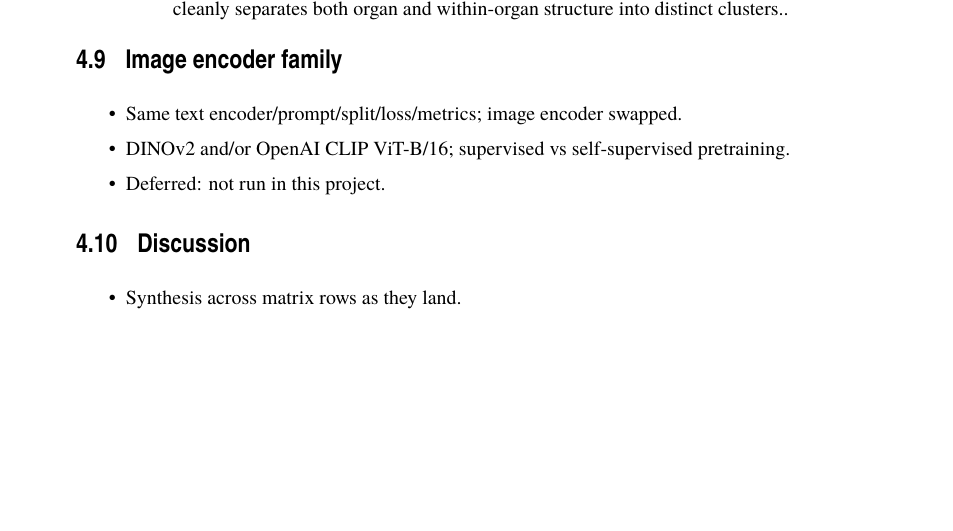
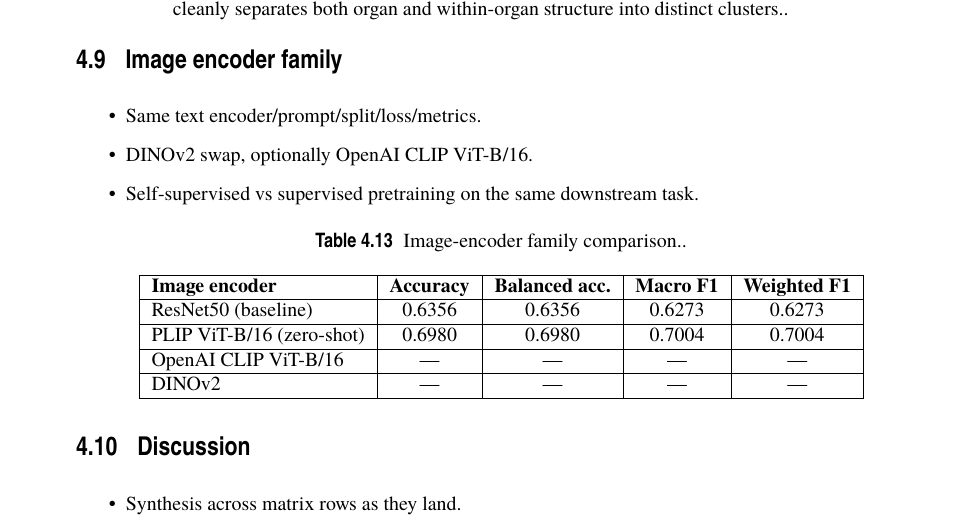
Before and after one commit to lcandau/histopathology-clip-lab, a LaTeX thesis (report/tfmETSI.tex, which reads report/results/results.tex): part of page 36 of 49, cut so that both start at the same text, the shorter picture padded with empty space. Compiled offline with pdfLaTeX; a missing font is replaced by an installed copy or a similar font.

Commit message:
Foundation polish: restore v1-v6, sync README, deferred-RQ placeholders, first-pass runs

```diff
--- a/report/results/results.tex
+++ b/report/results/results.tex
@@ -603,13 +606,28 @@ We evaluate four LC25000-trained CLIP variants, a domain-pretrained reference (P
     \item \textbf{Caveats.} (1) We restrict the eval to NORM + TUM because no other NCT class maps to an LC25000 prompt; a richer label space (e.g., adding ``stroma'' / ``lymphocyte'' prompts to the model at training time) might widen the comparison. (2) NCT-CRC-HE-7K is itself colour-normalised; an experiment on the unnormalised NCT-CRC-HE-100K-NONORM variant would test whether the Macenko-at-OOD breakage is specific to double-normalization. (3) The class labels themselves are not fully aligned across datasets: NCT \texttt{TUM} is specifically ``colorectal adenocarcinoma epithelium'' (with separate parallel classes for cancer-associated stroma, mucus, debris, lymphocytes), whereas LC25000 \texttt{colon adenocarcinoma} is a patient-level patch label that may include adjacent stroma, lymphocytes, and mucus together. Same for \texttt{NORM} vs \texttt{benign colon tissue}. Part of the transfer gap is a label-granularity mismatch, not just imaging shift. (4) Magnification is explicit for NCT (0.5\,$\mu$m/px, $\approx 20\times$) but not stated in the LC25000 paper; visual inspection suggests $\sim 20\times$ but a small mismatch in microns-per-pixel would shift the effective field of view at the model's input. (5) Single seed per condition; the disambiguation rows share a checkpoint with their main counterparts, so the comparison there is not an independent replicate but a controlled input-side ablation.
 \end{itemize}
 
+
 \section{Image encoder family}
 \label{sec:results-image-enc}
 \begin{itemize}
-    \item Same text encoder/prompt/split/loss/metrics; image encoder swapped.
-    \item DINOv2 and/or OpenAI CLIP ViT-B/16; supervised vs self-supervised pretraining.
-    \item Deferred: not run in this project.
+    \item Same text encoder/prompt/split/loss/metrics.
+    \item DINOv2 swap, optionally OpenAI CLIP ViT-B/16.
+    \item Self-supervised vs supervised pretraining on the same downstream task.
 \end{itemize}
+
+\begin{table}[ht]
+    \centering
+    \begin{tabular}{|l|c|c|c|c|}
+    \hline
+    \textbf{Image encoder} & \textbf{Accuracy} & \textbf{Balanced acc.} & \textbf{Macro F1} & \textbf{Weighted F1} \\ \hline
+    ResNet50 (baseline)             & 0.6356 & 0.6356 & 0.6273 & 0.6273 \\ \hline
+    PLIP ViT-B/16 (zero-shot)       & 0.6980 & 0.6980 & 0.7004 & 0.7004 \\ \hline
+    OpenAI CLIP ViT-B/16            & --- & --- & --- & --- \\ \hline
+    DINOv2                          & --- & --- & --- & --- \\ \hline
+    \end{tabular}
+    \caption{Image-encoder family comparison.}
+    \label{tab:image-encoder-comparison}
+\end{table}
 
 
 \section{Discussion}
```
Also changed, not shown: experiments/exp_01_baseline/README.md, report/results/results.tex (5 more changed lines), 11 other files.
